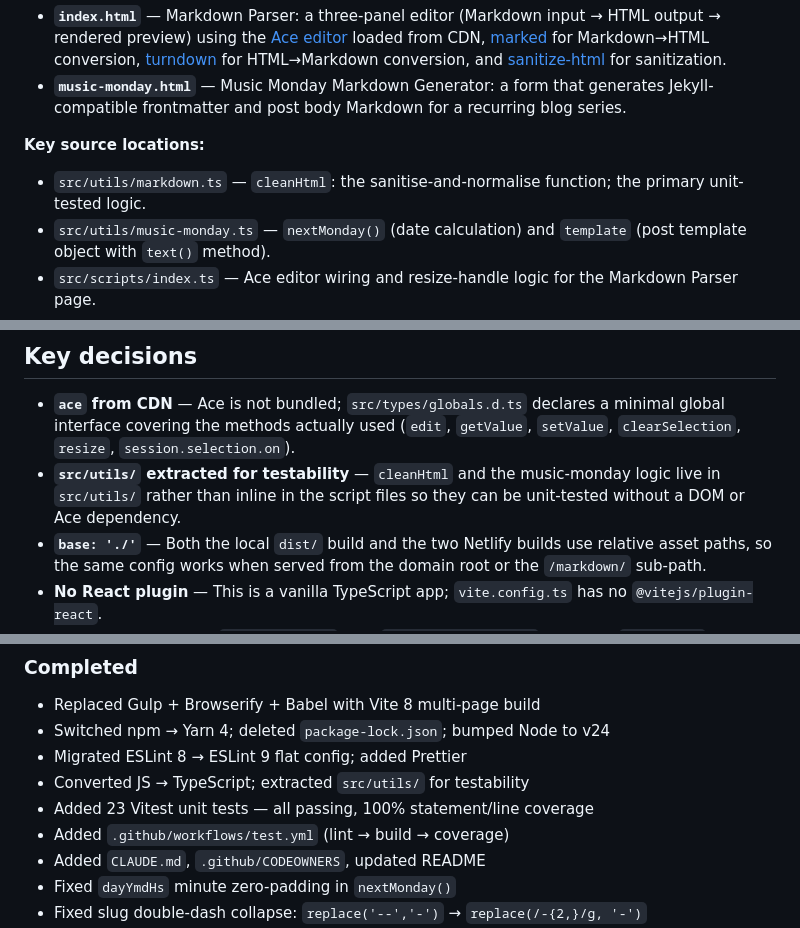
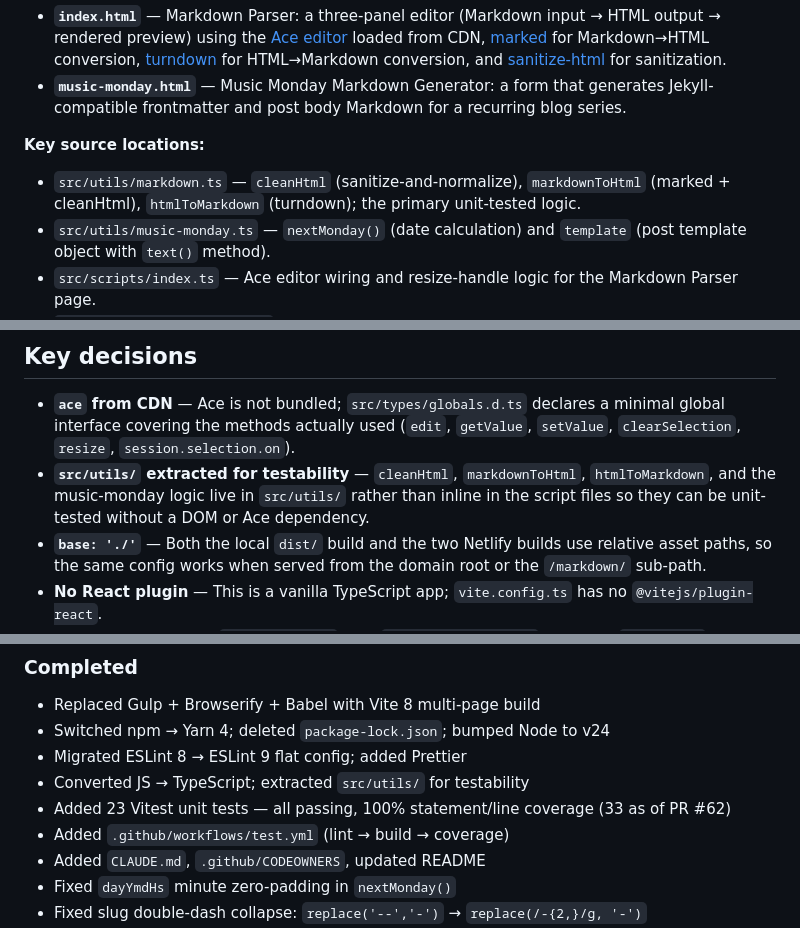
Before and after one commit to craigmcn/markdown, a Markdown page: CLAUDE.md, 3 parts joined by grey strips. GitHub-like rendering.

Commit message:
docs: update CLAUDE.md and README for marked/turndown and test count
Reflect the library swap (showdown → marked + turndown), the two new
utility functions (markdownToHtml, htmlToMarkdown), and the updated
test count (23 → 33).

Co-Authored-By: Claude Sonnet 4.6 <noreply@anthropic.com>

```diff
--- a/CLAUDE.md
+++ b/CLAUDE.md
@@ -30,7 +30,7 @@ A vanilla TypeScript multi-page app (Vite 8) with two pages:
 
 **Key source locations:**
 
-- `src/utils/markdown.ts` — `cleanHtml`: the sanitise-and-normalise function; the primary unit-tested logic.
+- `src/utils/markdown.ts` — `cleanHtml` (sanitize-and-normalize), `markdownToHtml` (marked + cleanHtml), `htmlToMarkdown` (turndown); the primary unit-tested logic.
 - `src/utils/music-monday.ts` — `nextMonday()` (date calculation) and `template` (post template object with `text()` method).
 - `src/scripts/index.ts` — Ace editor wiring and resize-handle logic for the Markdown Parser page.
 - `src/scripts/music-monday.ts` — Form input handling and DOM updates for the Music Monday page.
@@ -50,7 +50,7 @@ ESLint (`eslint.config.mjs`, ESLint 9 flat config) handles code quality only. Ru
 ## Key decisions
 
 - **`ace` from CDN** — Ace is not bundled; `src/types/globals.d.ts` declares a minimal global interface covering the methods actually used (`edit`, `getValue`, `setValue`, `clearSelection`, `resize`, `session.selection.on`).
-- **`src/utils/` extracted for testability** — `cleanHtml` and the music-monday logic live in `src/utils/` rather than inline in the script files so they can be unit-tested without a DOM or Ace dependency.
+- **`src/utils/` extracted for testability** — `cleanHtml`, `markdownToHtml`, `htmlToMarkdown`, and the music-monday logic live in `src/utils/` rather than inline in the script files so they can be unit-tested without a DOM or Ace dependency.
 - **`base: './'`** — Both the local `dist/` build and the two Netlify builds use relative asset paths, so the same config works when served from the domain root or the `/markdown/` sub-path.
 - **No React plugin** — This is a vanilla TypeScript app; `vite.config.ts` has no `@vitejs/plugin-react`.
 - **Multi-page input** — `vite.config.ts` uses `rollupOptions.input` with both `index.html` and `music-monday.html` as named entry points.
@@ -68,7 +68,7 @@ PR #58 merged into `main`. Branch protection applied.
 - Switched npm → Yarn 4; deleted `package-lock.json`; bumped Node to v24
 - Migrated ESLint 8 → ESLint 9 flat config; added Prettier
 - Converted JS → TypeScript; extracted `src/utils/` for testability
-- Added 23 Vitest unit tests — all passing, 100% statement/line coverage
+- Added 23 Vitest unit tests — all passing, 100% statement/line coverage (33 as of PR #62)
 - Added `.github/workflows/test.yml` (lint → build → coverage)
 - Added `CLAUDE.md`, `.github/CODEOWNERS`, updated README
 - Fixed `dayYmdHs` minute zero-padding in `nextMonday()`
```
Also changed, not shown: 1 other file.
